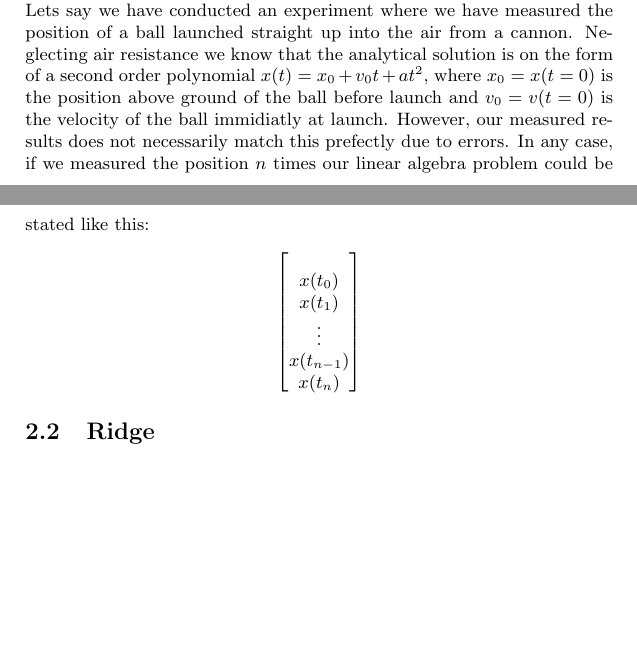
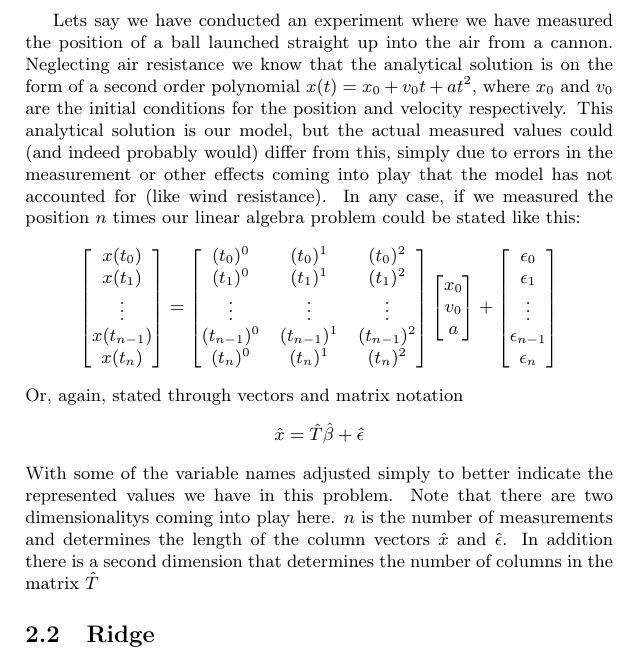
Before and after one commit to mikaelbk/fys-stk4155, a LaTeX document (project1/report/project1.tex, which reads project1/report/theory.tex): two parts of pages 2 and 3 of 3 before the commit and part of page 4 of 4 after it, the two joined at a grey line, cut so that both start at the same text, the shorter picture padded with empty space. Compiled offline with pdfLaTeX.

Commit message:
adding an example for OLS subsection

```diff
--- a/project1/report/theory.tex
+++ b/project1/report/theory.tex
@@ -2,13 +4,32 @@
 \subsection{Ordinary least squares}
 We want to get a specific solution of the equation
 \[ \hat{y} = \hat{X}\hat{\beta}+\hat{\epsilon} \]
-Where $\hat{y}$ is a vector of our measured values, $\hat{X}$ is a matrix containing variables and determines how we want to fit our data, $\hat{\beta}$ is a vector of the parameters for our fit and $\hat{\epsilon}$ is a vector representing the error in our datapoints. The variables $\hat{y}$ and $\hat{X}$ are fixed and we want to choose parameters $\hat{\beta}$ in such a way that the errors $\hat{\epsilon}$ are minimized. An example might help clarify the situation\\
-Lets say we have conducted an experiment where we have measured the position of a ball launched straight up into the air from a cannon. Neglecting air resistance we know that the analytical solution is on the form of a second order polynomial $x(t)=x_0+v_0t+at^2$, where $x_0 = x(t=0)$ is the position above ground of the ball before launch and $v_0=v(t=0)$ is the velocity of the ball immidiatly at launch. However, our measured results does not necessarily match this prefectly due to errors. In any case, if we measured the position $n$ times our linear algebra problem could be stated like this:
+Where $\hat{y}$ is a vector of our measured values, $\hat{X}$ is a matrix containing variables and determines how we want to fit our data, $\hat{\beta}$ is a vector of the parameters for our fit and $\hat{\epsilon}$ is a vector representing the error in our datapoints. The variables $\hat{y}$ and $\hat{X}$ are fixed and we want to choose parameters $\hat{\beta}$ in such a way that the errors $\hat{\epsilon}$ are minimized. An example might help clarify the situation\\\\
+
+Lets say we have conducted an experiment where we have measured the position of a ball launched straight up into the air from a cannon. Neglecting air resistance we know that the analytical solution is on the form of a second order polynomial $x(t)=x_0+v_0t+at^2$, where $x_0$ and $v_0$ are the initial conditions for the position and velocity respectively. This analytical solution is our model, but the actual measured values could (and indeed probably would) differ from this, simply due to errors in the measurement or other effects coming into play that the model has not accounted for (like wind resistance). In any case, if we measured the position $n$ times our linear algebra problem could be stated like this:
 \begin{align*}
 	\begin{bmatrix}
-		\\ x(t_0) \\ x(t_1) \\ \vdots \\ x(t_{n-1}) \\ x(t_n)\\
+		x(t_0) \\ x(t_1) \\ \vdots \\ x(t_{n-1}) \\ x(t_n)
 	\end{bmatrix}
+	=
+	\begin{bmatrix}
+		(t_0)^0	&	(t_0)^1	&	(t_0)^2 \\
+		(t_1)^0	&	(t_1)^1	&	(t_1)^2 \\
+		\vdots	&	\vdots	&	\vdots \\
+		(t_{n-1})^0	&	(t_{n-1})^1	&	(t_{n-1})^2 \\
+		(t_{n})^0	&	(t_{n})^1	&	(t_{n})^2
+	\end{bmatrix}
+	\begin{bmatrix}
+		x_0 \\ v_0 \\ a
+	\end{bmatrix}
+	+
+	\colVec{\epsilon}
 \end{align*}
+Or, again, stated through vectors and matrix notation
+\begin{align*}
+	\hat{x} = \hat{T} \hat{\beta} + \hat{\epsilon}
+\end{align*}
+With some of the variable names adjusted simply to better indicate the represented values we have in this problem. Note that there are two dimensionalitys coming into play here. $n$ is the number of measurements and determines the length of the column vectors $\hat{x}$ and $\hat{\epsilon}$. In addition there is a second dimension that determines the number of columns in the matrix $\hat{T}$
 \subsection{Ridge}
 \subsection{Lasso}
 \subsection{K-fold and and bootstrap}
```
Also changed, not shown: project1/report/project1.tex (+2 -0 lines), project1/report/project1.pdf, project1/report/theory.tex (2 more changed lines), 3 other files.
